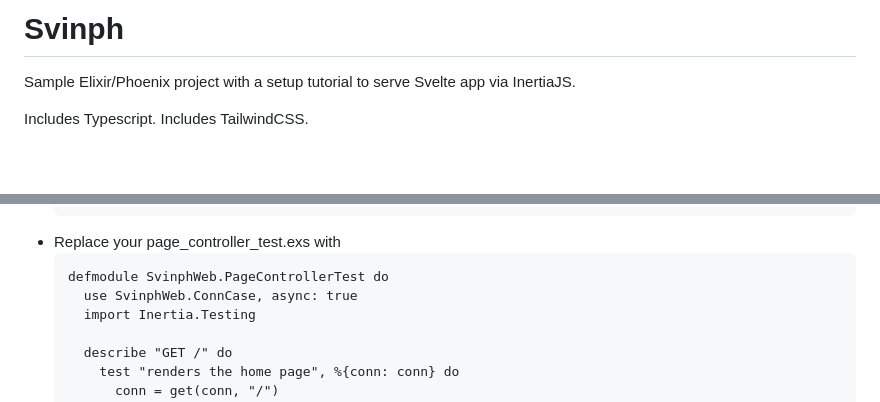
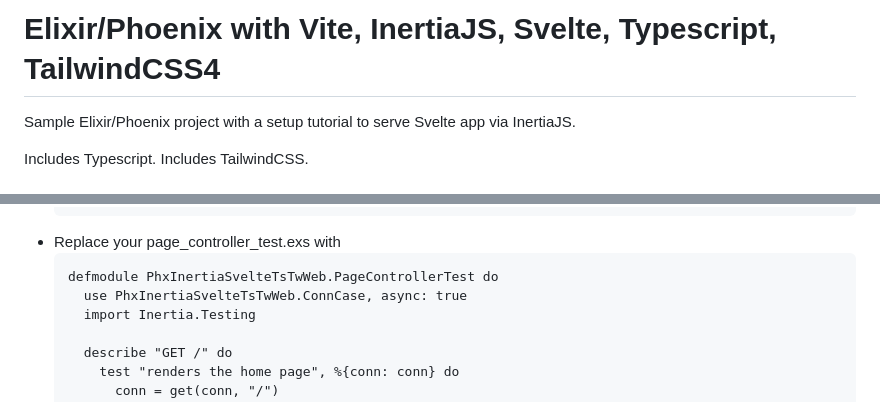
Before and after one commit to 0ff1ane/phx_inertia_svelte_ts_tw, a Markdown page: README.md, 2 parts joined by grey strips. Rendered like a GitHub page; blank space fills up the shorter version.

Commit message:
README: Use consistent module name for all code snippets

````diff
--- a/README.md
+++ b/README.md
@@ -1,4 +1,4 @@
-# Svinph
+# Elixir/Phoenix with Vite, InertiaJS, Svelte, Typescript, TailwindCSS4
 
 Sample Elixir/Phoenix project with a setup tutorial to serve Svelte app via InertiaJS.
 
@@ -475,8 +475,8 @@ __NOTE__: Every stage from the second onwards has a PR associated with it. The s
     ```
   * Replace your page_controller_test.exs with
     ```
-    defmodule SvinphWeb.PageControllerTest do
-      use SvinphWeb.ConnCase, async: true
+    defmodule PhxInertiaSvelteTsTwWeb.PageControllerTest do
+      use PhxInertiaSvelteTsTwWeb.ConnCase, async: true
       import Inertia.Testing
 
       describe "GET /" do
````
